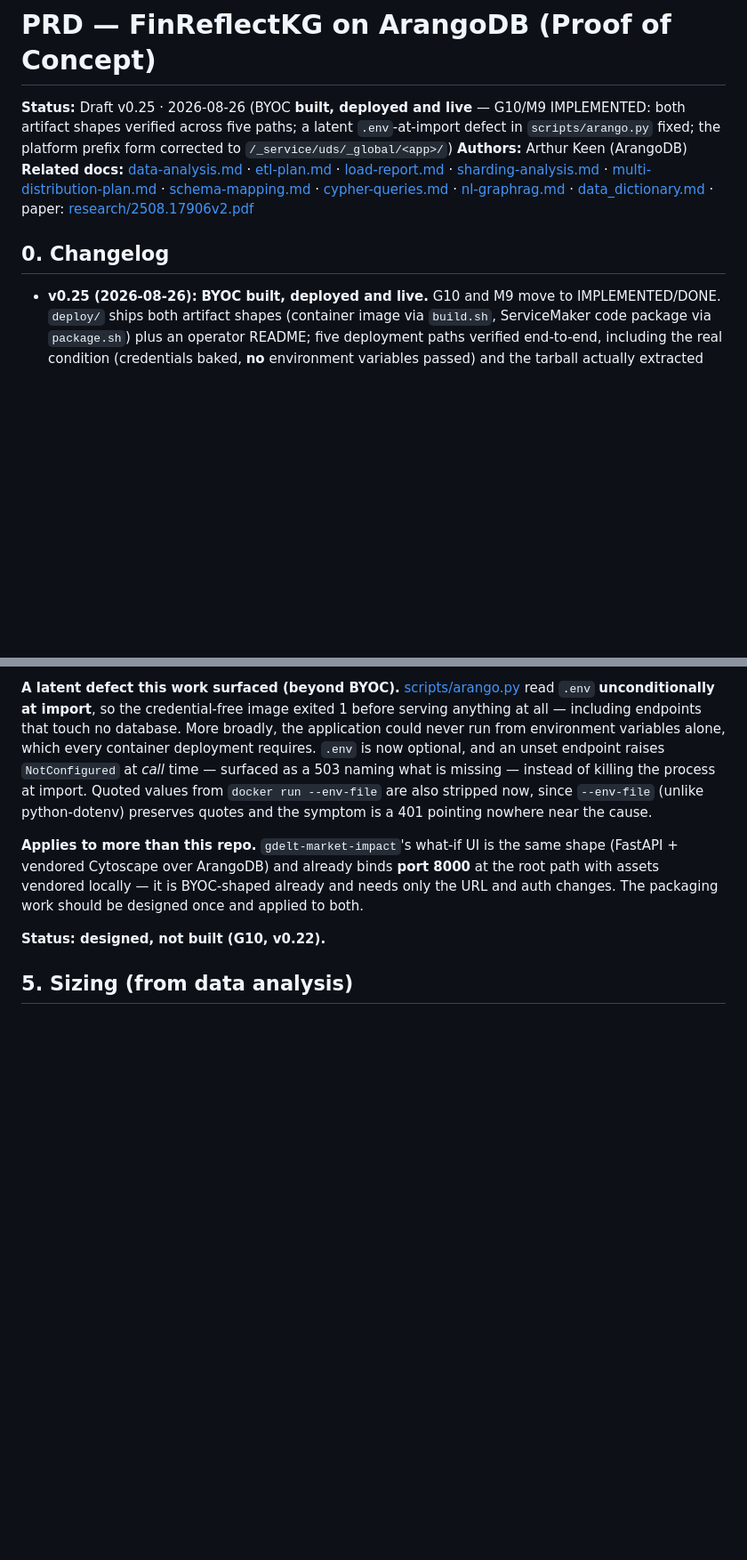
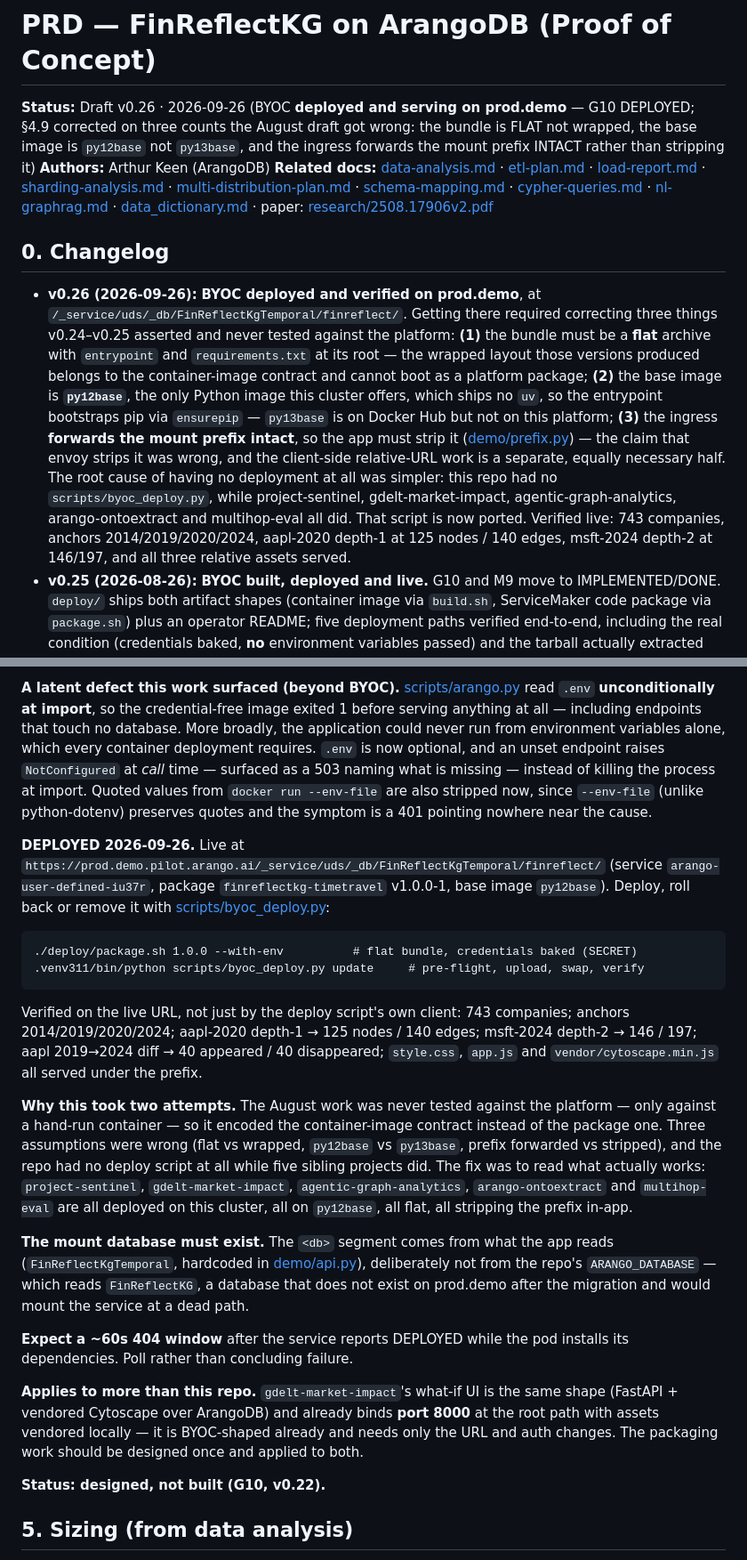
Before and after one commit to ArthurKeen/finreflectkg, a Markdown page: docs/PRD.md, 2 parts joined by grey strips. Shown at 89% size. Rendered like a GitHub page; blank space fills up the shorter version.

````diff
--- a/docs/PRD.md
+++ b/docs/PRD.md
@@ -1,6 +1,6 @@
 # PRD — FinReflectKG on ArangoDB (Proof of Concept)
 
-**Status:** Draft v0.25 · 2026-08-26 (BYOC **built, deployed and live** — G10/M9 IMPLEMENTED: both artifact shapes verified across five paths; a latent `.env`-at-import defect in `scripts/arango.py` fixed; the platform prefix form corrected to `/_service/uds/_global/<app>/`)
+**Status:** Draft v0.26 · 2026-09-26 (BYOC **deployed and serving on prod.demo** — G10 DEPLOYED; §4.9 corrected on three counts the August draft got wrong: the bundle is FLAT not wrapped, the base image is `py12base` not `py13base`, and the ingress forwards the mount prefix INTACT rather than stripping it)
 **Authors:** Arthur Keen (ArangoDB)
 **Related docs:** [data-analysis.md](data-analysis.md) · [etl-plan.md](etl-plan.md) ·
 [load-report.md](load-report.md) · [sharding-analysis.md](sharding-analysis.md) ·
@@ -11,6 +11,21 @@
 
 ## 0. Changelog
 
+- **v0.26 (2026-09-26):** **BYOC deployed and verified on prod.demo**, at
+  `/_service/uds/_db/FinReflectKgTemporal/finreflect/`. Getting there required correcting three
+  things v0.24–v0.25 asserted and never tested against the platform: **(1)** the bundle must be a
+  **flat** archive with `entrypoint` and `requirements.txt` at its root — the wrapped layout those
+  versions produced belongs to the container-image contract and cannot boot as a platform package;
+  **(2)** the base image is **`py12base`**, the only Python image this cluster offers, which ships
+  no `uv`, so the entrypoint bootstraps pip via `ensurepip` — `py13base` is on Docker Hub but not
+  on this platform; **(3)** the ingress **forwards the mount prefix intact**, so the app must strip
+  it ([demo/prefix.py](../demo/prefix.py)) — the claim that envoy strips it was wrong, and the
+  client-side relative-URL work is a separate, equally necessary half. The root cause of having no
+  deployment at all was simpler: this repo had no `scripts/byoc_deploy.py`, while
+  project-sentinel, gdelt-market-impact, agentic-graph-analytics, arango-ontoextract and
+  multihop-eval all did. That script is now ported. Verified live: 743 companies, anchors
+  2014/2019/2020/2024, aapl-2020 depth-1 at 125 nodes / 140 edges, msft-2024 depth-2 at 146/197,
+  and all three relative assets served.
 - **v0.25 (2026-08-26):** **BYOC built, deployed and live.** G10 and M9 move to
   IMPLEMENTED/DONE. `deploy/` ships both artifact shapes (container image via `build.sh`,
   ServiceMaker code package via `package.sh`) plus an operator README; five deployment paths
@@ -936,6 +955,38 @@ the process at import. Quoted values from `docker run --env-file` are also strip
 `--env-file` (unlike python-dotenv) preserves quotes and the symptom is a 401 pointing nowhere
 near the cause.
 
+**DEPLOYED 2026-09-26.** Live at
+`https://prod.demo.pilot.arango.ai/_service/uds/_db/FinReflectKgTemporal/finreflect/`
+(service `arango-user-defined-iu37r`, package `finreflectkg-timetravel` v1.0.0-1, base image
+`py12base`). Deploy, roll back or remove it with
+[scripts/byoc_deploy.py](../scripts/byoc_deploy.py):
+
+```
+./deploy/package.sh 1.0.0 --with-env          # flat bundle, credentials baked (SECRET)
+.venv311/bin/python scripts/byoc_deploy.py update     # pre-flight, upload, swap, verify
+```
+
+Verified on the live URL, not just by the deploy script's own client: 743 companies; anchors
+2014/2019/2020/2024; aapl-2020 depth-1 → 125 nodes / 140 edges; msft-2024 depth-2 → 146 / 197;
+aapl 2019→2024 diff → 40 appeared / 40 disappeared; `style.css`, `app.js` and
+`vendor/cytoscape.min.js` all served under the prefix.
+
+**Why this took two attempts.** The August work was never tested against the platform — only
+against a hand-run container — so it encoded the container-image contract instead of the package
+one. Three assumptions were wrong (flat vs wrapped, `py12base` vs `py13base`, prefix forwarded vs
+stripped), and the repo had no deploy script at all while five sibling projects did. The fix was
+to read what actually works: `project-sentinel`, `gdelt-market-impact`,
+`agentic-graph-analytics`, `arango-ontoextract` and `multihop-eval` are all deployed on this
+cluster, all on `py12base`, all flat, all stripping the prefix in-app.
+
+**The mount database must exist.** The `<db>` segment comes from what the app reads
+(`FinReflectKgTemporal`, hardcoded in [demo/api.py](../demo/api.py)), deliberately not from the
+repo's `ARANGO_DATABASE` — which reads `FinReflectKG`, a database that does not exist on
+prod.demo after the migration and would mount the service at a dead path.
+
+**Expect a ~60s 404 window** after the service reports DEPLOYED while the pod installs its
+dependencies. Poll rather than concluding failure.
+
 **Applies to more than this repo.** `gdelt-market-impact`'s what-if UI is the same shape
 (FastAPI + vendored Cytoscape over ArangoDB) and already binds **port 8000** at the root
 path with assets vendored locally — it is BYOC-shaped already and needs only the URL and
````
Also changed, not shown: other parts of docs/PRD.md (+16 -12 lines).
